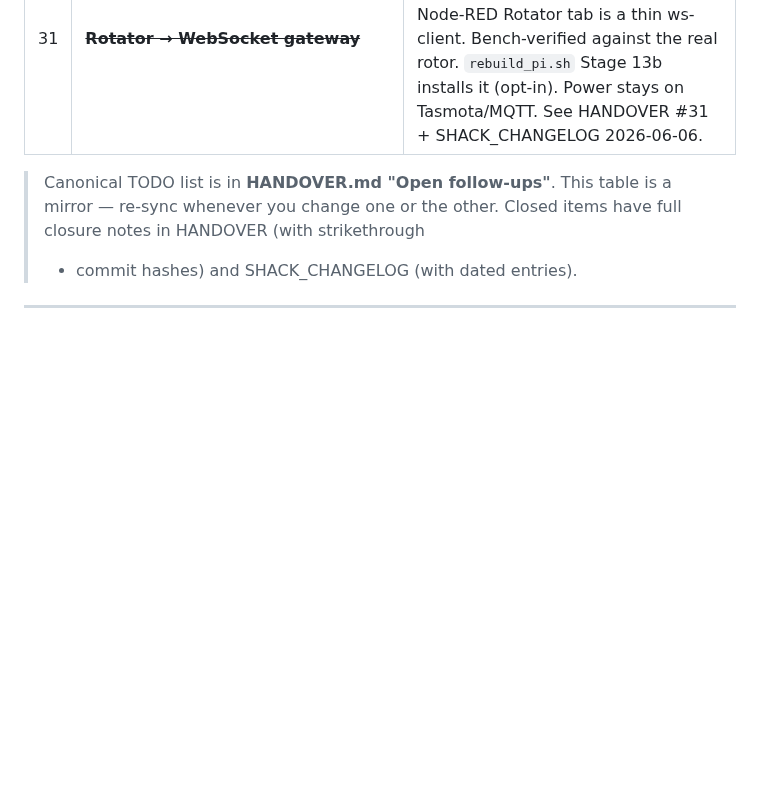
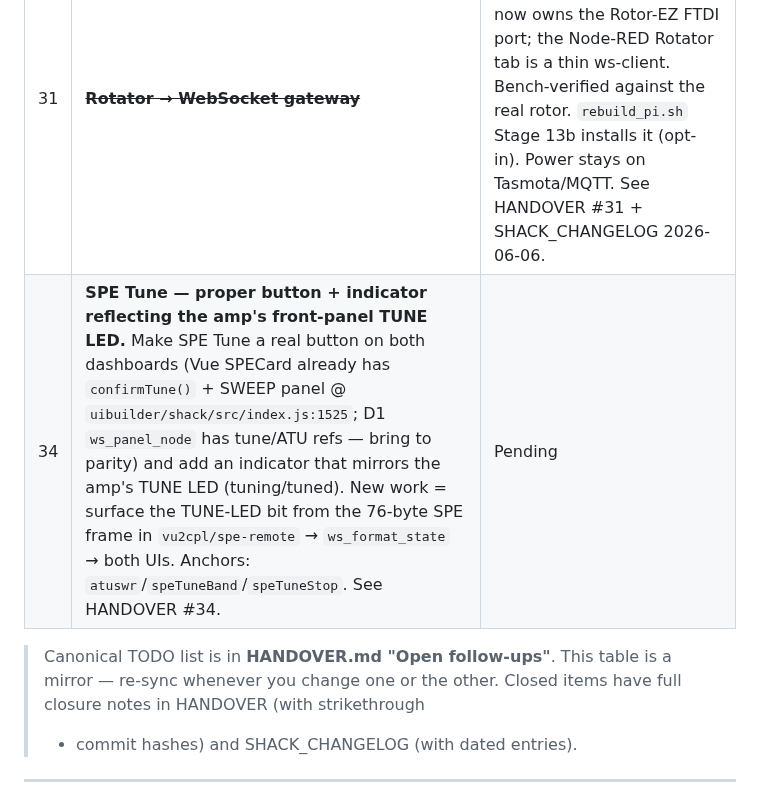
Before and after one commit to vu2cpl/vu2cpl-shack, a Markdown page: CLAUDE.md, the part around the change. Drawn GitHub-style; blank space fills up the shorter version.

```diff
--- a/CLAUDE.md
+++ b/CLAUDE.md
@@ -836,6 +836,7 @@ historical context lives in `SHACK_CHANGELOG.md`, indexed by date.
 | 1 | **Move AS3935 antenna outdoors** — ESP32 bridge (`vu2cpl-as3935-bridge` v0.2.0) running on the bench, ready for field install. Remaining work: enclosure seal, 18650+TP4056+solar power chain, shade mount, post-install TUN_CAP retune to regain rated 40 km range. See HANDOVER #1. | Hardware |
 | 6 | **Mac SwiftUI app (`~/projects/vu2cpl-shack-app/`)** — scaffold not yet started. Native macOS menu-bar app to replace the browser dashboard. Five tabs (Power, Radio, Solar, Lightning, Settings); see "MAC APP" section above for the full spec + build order. Long-term project. See HANDOVER #6. | Pending |
 | 31 | ~~**Rotator → WebSocket gateway**~~ | **Done 2026-06-06** — [`vu2cpl/rotator-remote`](https://github.com/vu2cpl/rotator-remote) (Python/Tornado, `:8090`) now owns the Rotor-EZ FTDI port; the Node-RED Rotator tab is a thin ws-client. Bench-verified against the real rotor. `rebuild_pi.sh` Stage 13b installs it (opt-in). Power stays on Tasmota/MQTT. See HANDOVER #31 + SHACK_CHANGELOG 2026-06-06. |
+| 34 | **SPE Tune — proper button + indicator reflecting the amp's front-panel TUNE LED.** Make SPE Tune a real button on both dashboards (Vue SPECard already has `confirmTune()` + SWEEP panel @ `uibuilder/shack/src/index.js:1525`; D1 `ws_panel_node` has tune/ATU refs — bring to parity) and add an indicator that mirrors the amp's TUNE LED (tuning/tuned). New work = surface the TUNE-LED bit from the 76-byte SPE frame in `vu2cpl/spe-remote` → `ws_format_state` → both UIs. Anchors: `atuswr`/`speTuneBand`/`speTuneStop`. See HANDOVER #34. | Pending |
 
 > Canonical TODO list is in **HANDOVER.md "Open follow-ups"**. This
 > table is a mirror — re-sync whenever you change one or the other.
```
Also changed, not shown: HANDOVER.md (+1 -0 lines).
